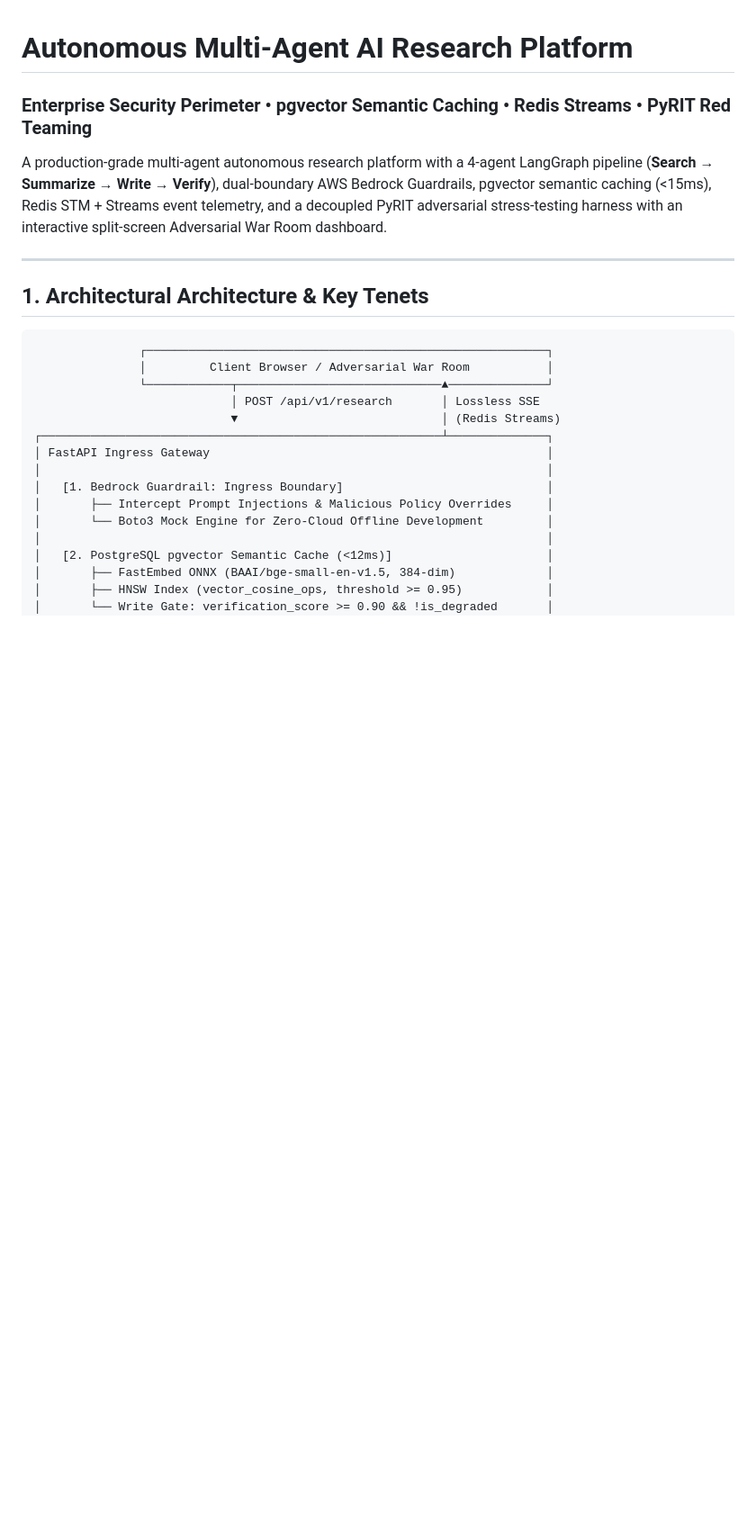
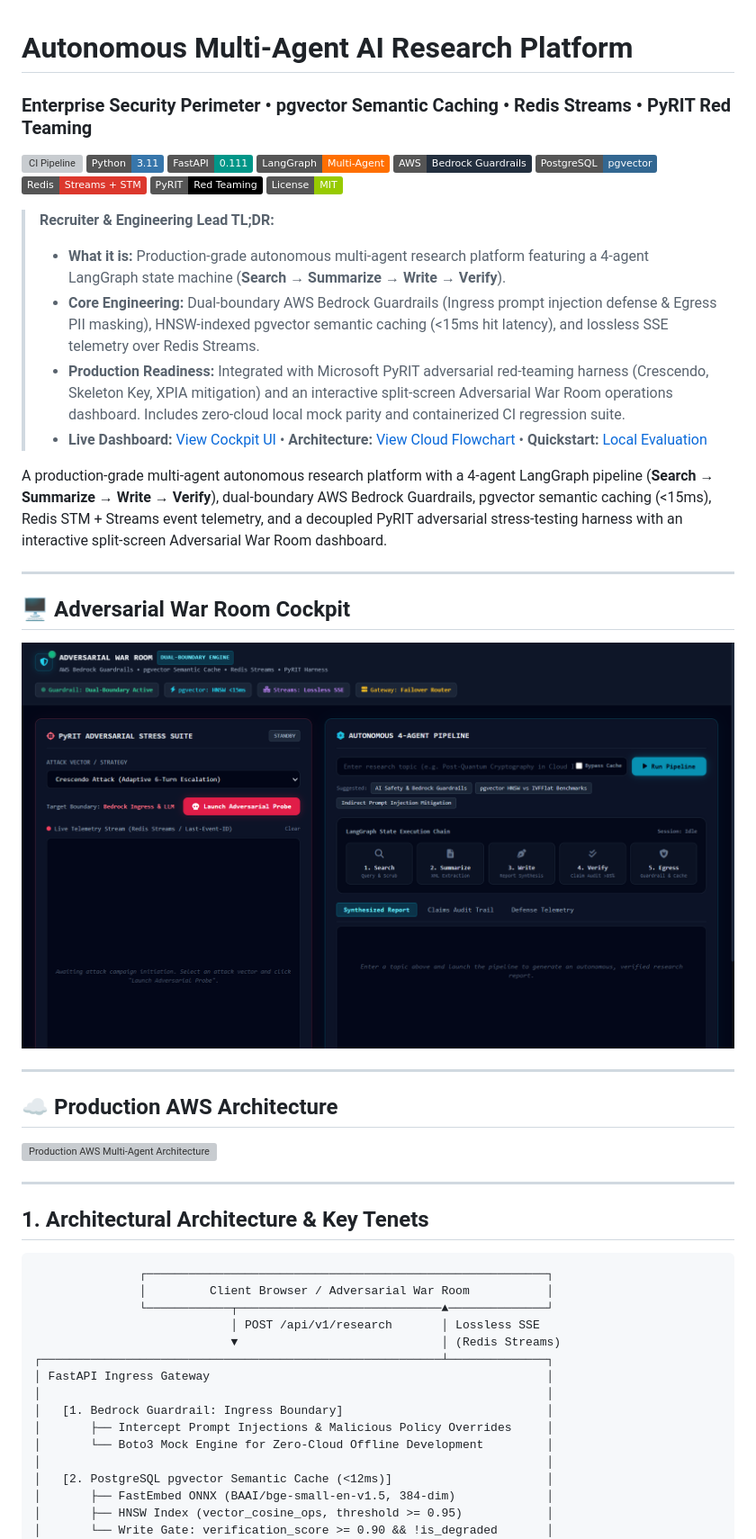
Before and after one commit to amanpratap1999/multi-agent-ai-research-platform, a Markdown page: README.md, the part around the change. Shown: that part at 90% size. Rendered like a GitHub page; pictures changed too: assets/screenshots/dashboard.png (added); badges without logos; blank space fills up the shorter version; grey boxes are pictures that could not be loaded.

Commit message:
docs: add recruiter TL;DR, live CI badges, and genuine screenshots

```diff
--- a/README.md
+++ b/README.md
@@ -1,7 +1,35 @@
 # Autonomous Multi-Agent AI Research Platform
 ### Enterprise Security Perimeter • pgvector Semantic Caching • Redis Streams • PyRIT Red Teaming
 
+[![CI Pipeline](https://github.com/amanpratap1999/multi-agent-ai-research-platform/actions/workflows/ci.yml/badge.svg)](https://github.com/amanpratap1999/multi-agent-ai-research-platform/actions)
+![Python](https://img.shields.io/badge/Python-3.11-3776AB?logo=python&logoColor=white)
+![FastAPI](https://img.shields.io/badge/FastAPI-0.111-009688?logo=fastapi&logoColor=white)
+![LangGraph](https://img.shields.io/badge/LangGraph-Multi--Agent-FF6F00)
+![AWS Bedrock](https://img.shields.io/badge/AWS-Bedrock_Guardrails-232F3E?logo=amazon-aws&logoColor=white)
+![pgvector](https://img.shields.io/badge/PostgreSQL-pgvector-336791?logo=postgresql&logoColor=white)
+![Redis](https://img.shields.io/badge/Redis-Streams_%2B_STM-DC382D?logo=redis&logoColor=white)
+![PyRIT](https://img.shields.io/badge/PyRIT-Red_Teaming-black)
+![License](https://img.shields.io/badge/License-MIT-green)
+
+> **Recruiter & Engineering Lead TL;DR:**
+> - **What it is:** Production-grade autonomous multi-agent research platform featuring a 4-agent LangGraph state machine (**Search → Summarize → Write → Verify**).
+> - **Core Engineering:** Dual-boundary AWS Bedrock Guardrails (Ingress prompt injection defense & Egress PII masking), HNSW-indexed pgvector semantic caching (<15ms hit latency), and lossless SSE telemetry over Redis Streams.
+> - **Production Readiness:** Integrated with Microsoft PyRIT adversarial red-teaming harness (Crescendo, Skeleton Key, XPIA mitigation) and an interactive split-screen Adversarial War Room operations dashboard. Includes zero-cloud local mock parity and containerized CI regression suite.
+> - **Live Dashboard:** [View Cockpit UI](#-adversarial-war-room-cockpit) • **Architecture:** [View Cloud Flowchart](#-production-aws-architecture) • **Quickstart:** [Local Evaluation](#3-quickstart-1-command-local-evaluation)
+
 A production-grade multi-agent autonomous research platform with a 4-agent LangGraph pipeline (**Search → Summarize → Write → Verify**), dual-boundary AWS Bedrock Guardrails, pgvector semantic caching (<15ms), Redis STM + Streams event telemetry, and a decoupled PyRIT adversarial stress-testing harness with an interactive split-screen Adversarial War Room dashboard.
+
+---
+
+## 🖥️ Adversarial War Room Cockpit
+
+![Adversarial War Room Operations Dashboard](assets/screenshots/dashboard.png)
+
+---
+
+## ☁️ Production AWS Architecture
+
+![Production AWS Multi-Agent Architecture Flowchart](assets/screenshots/architecture.png)
 
 ---
 
```
Also changed, not shown: 1 other file.
